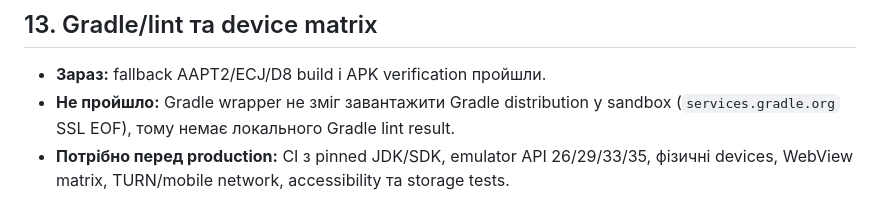
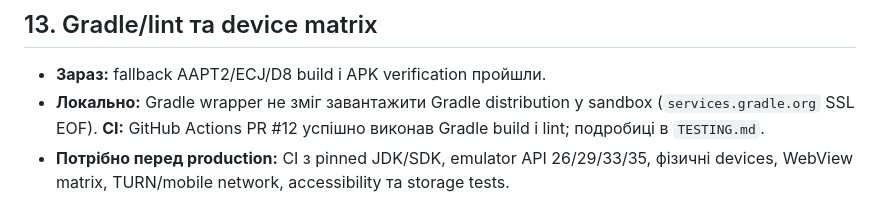
Before and after one commit to vladskod31-alt/my-first-apk, a Markdown page: KNOWN_ISSUES.md, the part around the change. Rendered like a GitHub page.

```diff
--- a/KNOWN_ISSUES.md
+++ b/KNOWN_ISSUES.md
@@ -104,7 +104,8 @@
 ## 13. Gradle/lint та device matrix
 
 - **Зараз:** fallback AAPT2/ECJ/D8 build і APK verification пройшли.
-- **Не пройшло:** Gradle wrapper не зміг завантажити Gradle distribution у sandbox
-  (`services.gradle.org` SSL EOF), тому немає локального Gradle lint result.
+- **Локально:** Gradle wrapper не зміг завантажити Gradle distribution у sandbox
+  (`services.gradle.org` SSL EOF). **CI:** GitHub Actions PR #12 успішно виконав Gradle build
+  і lint; подробиці в `TESTING.md`.
 - **Потрібно перед production:** CI з pinned JDK/SDK, emulator API 26/29/33/35, фізичні
   devices, WebView matrix, TURN/mobile network, accessibility та storage tests.
```
Also changed, not shown: RELEASE_NOTES.md (+4 -3 lines), TESTING.md (+12 -0 lines).
